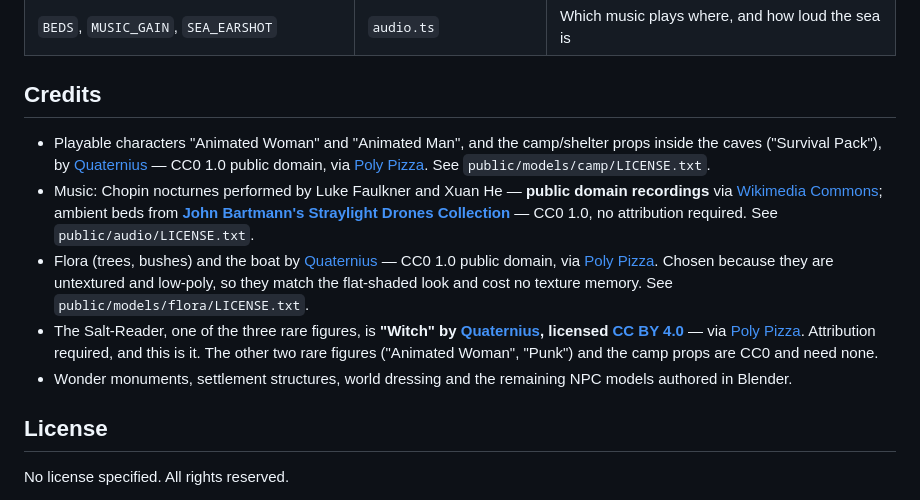
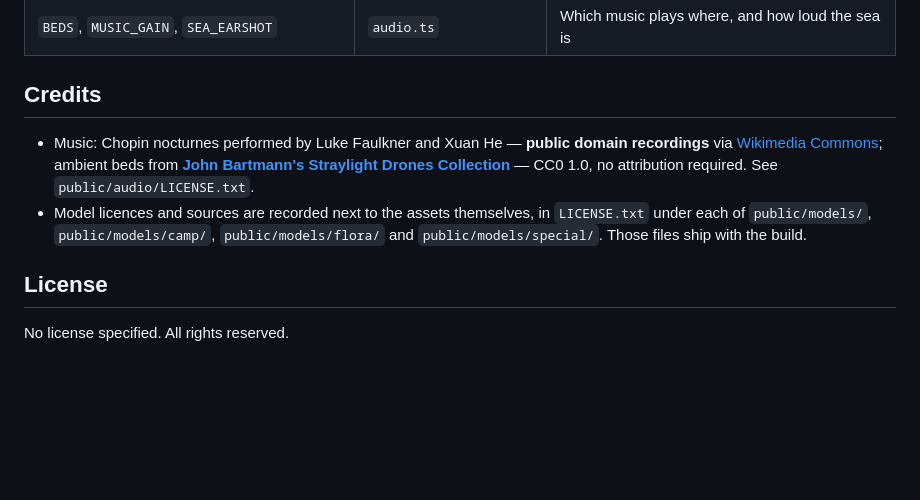
Before and after one commit to Pritha1610/Small-Atlas, a Markdown page: README.md, the part around the change. Drawn GitHub-style; blank space fills up the shorter version.

Commit message:
Move model credits out of the README to per-asset LICENSE files
The Salt-Reader is CC BY 4.0 and attribution is a licence condition, so the
notice cannot simply disappear. It now lives only in
public/models/special/LICENSE.txt, which ships with the build, and that file
says so explicitly rather than pointing at a README credit that no longer
exists.

Co-Authored-By: Claude Opus 5 (1M context) <noreply@anthropic.com>

```diff
--- a/README.md
+++ b/README.md
@@ -235,11 +235,8 @@ Most of the feel lives in a few named constants:
 
 ## Credits
 
-- Playable characters "Animated Woman" and "Animated Man", and the camp/shelter props inside the caves ("Survival Pack"), by [Quaternius](https://quaternius.com) — CC0 1.0 public domain, via [Poly Pizza](https://poly.pizza). See `public/models/camp/LICENSE.txt`.
 - Music: Chopin nocturnes performed by Luke Faulkner and Xuan He — **public domain recordings** via [Wikimedia Commons](https://commons.wikimedia.org/wiki/Category:Nocturnes_(Chopin)); ambient beds from **[John Bartmann's Straylight Drones Collection](https://freemusicarchive.org/music/John_Bartmann/100-ambient-atmospheric-soundtracks-straylight-drones-collection)** — CC0 1.0, no attribution required. See `public/audio/LICENSE.txt`.
-- Flora (trees, bushes) and the boat by [Quaternius](https://quaternius.com) — CC0 1.0 public domain, via [Poly Pizza](https://poly.pizza). Chosen because they are untextured and low-poly, so they match the flat-shaded look and cost no texture memory. See `public/models/flora/LICENSE.txt`.
-- The Salt-Reader, one of the three rare figures, is **"Witch" by [Quaternius](https://quaternius.com), licensed [CC BY 4.0](https://creativecommons.org/licenses/by/4.0/)** — via [Poly Pizza](https://poly.pizza/m/QBEOV9ZUT8). Attribution required, and this is it. The other two rare figures ("Animated Woman", "Punk") and the camp props are CC0 and need none.
-- Wonder monuments, settlement structures, world dressing and the remaining NPC models authored in Blender.
+- Model licences and sources are recorded next to the assets themselves, in `LICENSE.txt` under each of `public/models/`, `public/models/camp/`, `public/models/flora/` and `public/models/special/`. Those files ship with the build.
 
 ## License
 
```
